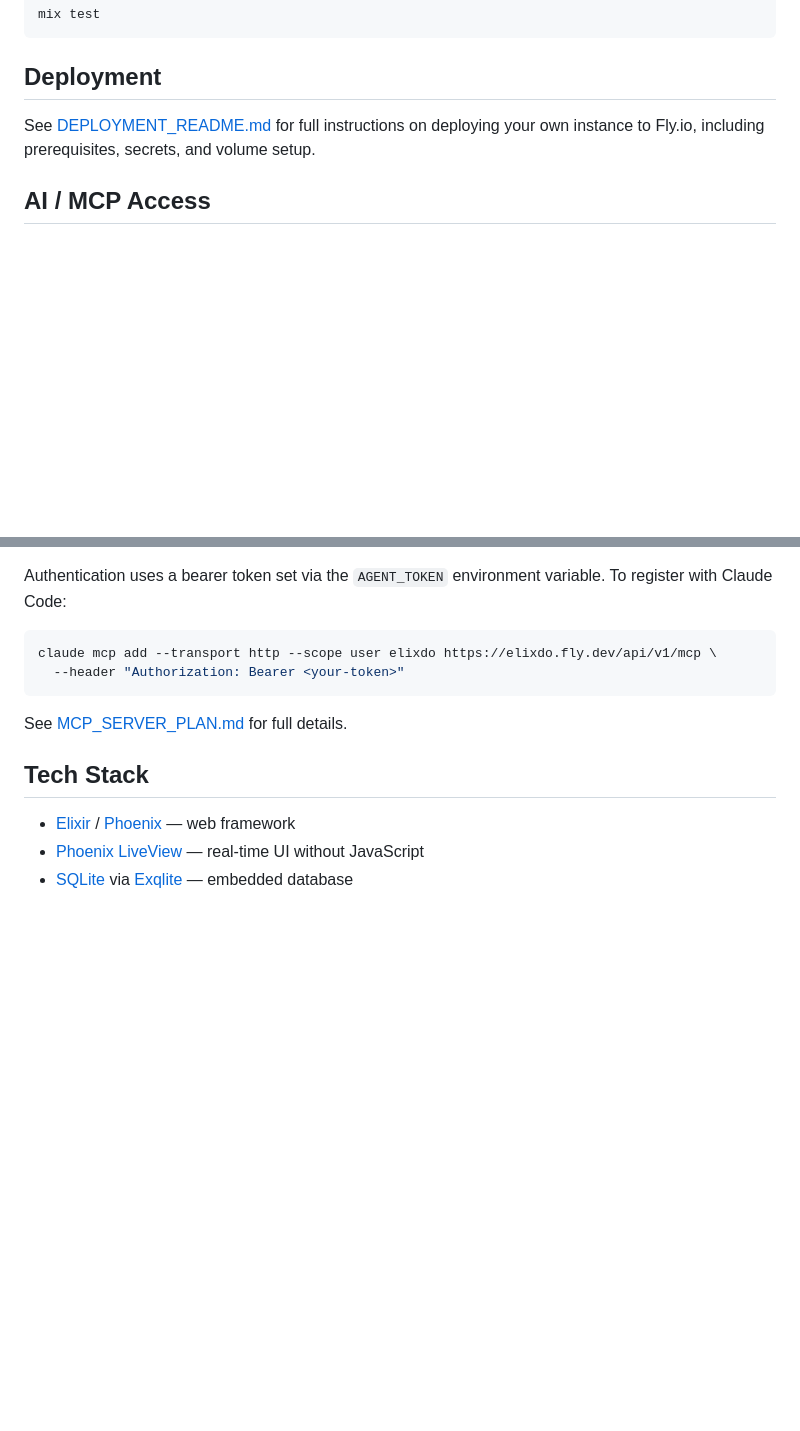
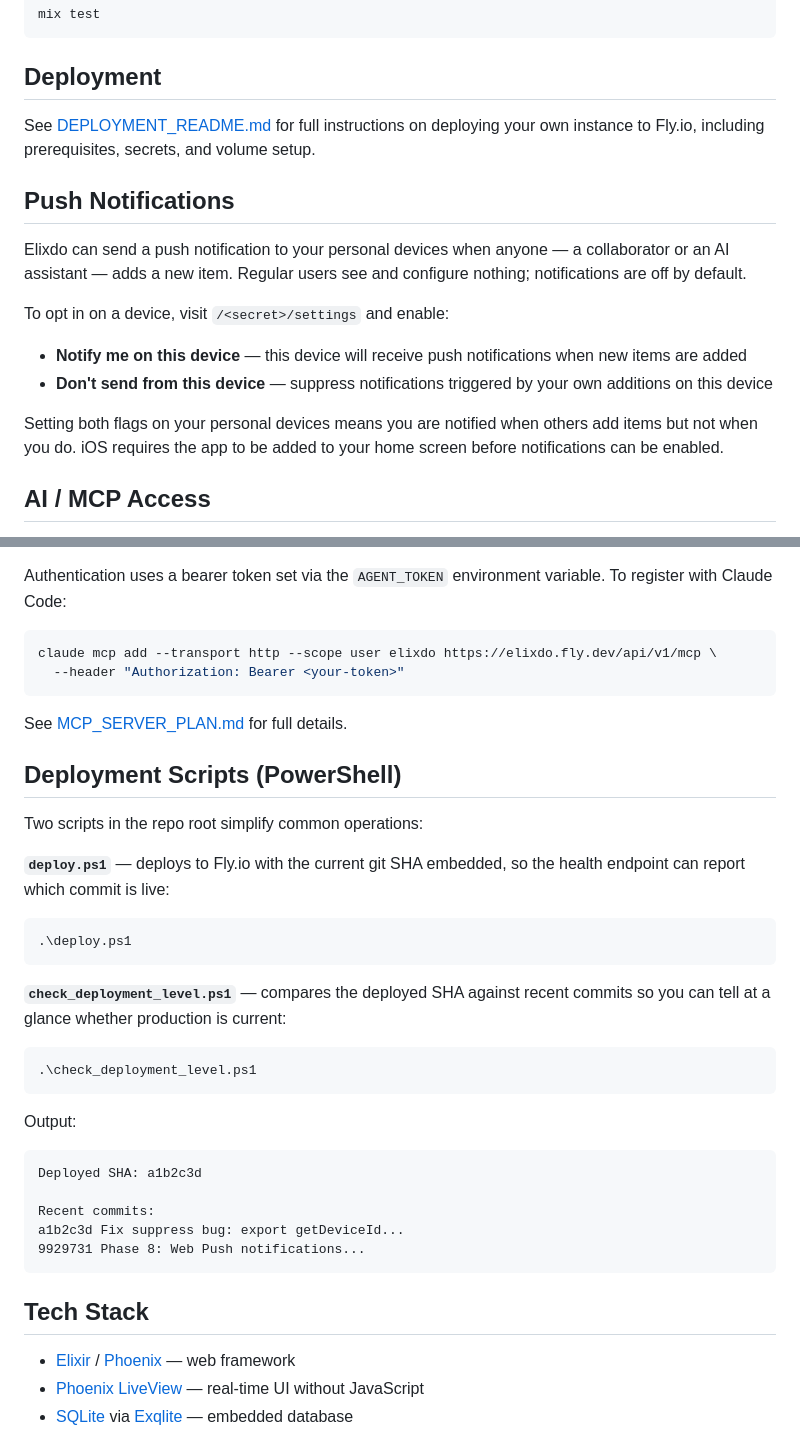
Before and after one commit to brocla/elixdo, a Markdown page: README.md, 2 parts joined by grey strips. GitHub-like rendering; blank space fills up the shorter version.

Commit message:
README: add push notifications section and deployment scripts docs
Co-Authored-By: Claude Sonnet 4.6 <noreply@anthropic.com>

````diff
--- a/README.md
+++ b/README.md
@@ -72,6 +72,17 @@ mix test
 
 See [DEPLOYMENT_README.md](DEPLOYMENT_README.md) for full instructions on deploying your own instance to Fly.io, including prerequisites, secrets, and volume setup.
 
+## Push Notifications
+
+Elixdo can send a push notification to your personal devices when anyone — a collaborator or an AI assistant — adds a new item. Regular users see and configure nothing; notifications are off by default.
+
+To opt in on a device, visit `/<secret>/settings` and enable:
+
+- **Notify me on this device** — this device will receive push notifications when new items are added
+- **Don't send from this device** — suppress notifications triggered by your own additions on this device
+
+Setting both flags on your personal devices means you are notified when others add items but not when you do. iOS requires the app to be added to your home screen before notifications can be enabled.
+
 ## AI / MCP Access
 
 Elixdo exposes an embedded [MCP](https://modelcontextprotocol.io) server at `POST /api/v1/mcp`. This lets AI assistants (Claude Code, Claude.ai) read and write your lists directly.
@@ -87,6 +98,28 @@ claude mcp add --transport http --scope user elixdo https://elixdo.fly.dev/api/v
 
 See [MCP_SERVER_PLAN.md](MCP_SERVER_PLAN.md) for full details.
 
+## Deployment Scripts (PowerShell)
+
+Two scripts in the repo root simplify common operations:
+
+**`deploy.ps1`** — deploys to Fly.io with the current git SHA embedded, so the health endpoint can report which commit is live:
+```powershell
+.\deploy.ps1
+```
+
+**`check_deployment_level.ps1`** — compares the deployed SHA against recent commits so you can tell at a glance whether production is current:
+```powershell
+.\check_deployment_level.ps1
+```
+Output:
+```
+Deployed SHA: a1b2c3d
+
+Recent commits:
+a1b2c3d Fix suppress bug: export getDeviceId...
+9929731 Phase 8: Web Push notifications...
+```
+
 ## Tech Stack
 
 - [Elixir](https://elixir-lang.org) / [Phoenix](https://phoenixframework.org) — web framework
````
